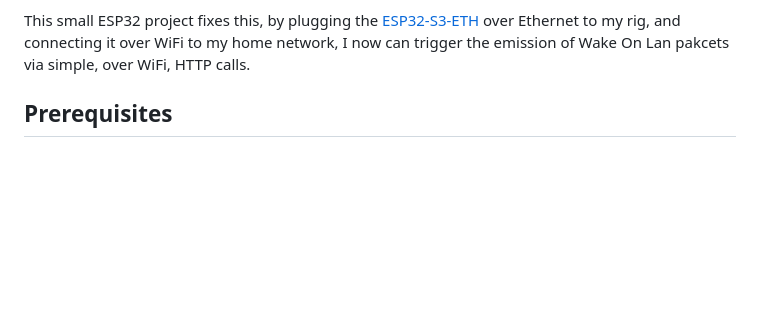
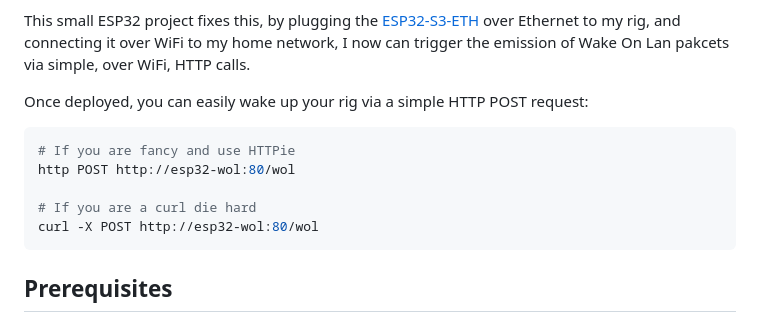
Before and after one commit to ETeissonniere/esp32-wol, a Markdown page: README.md, the part around the change. Drawn GitHub-style; blank space fills up the shorter version.

Commit message:
doc http CMD

````diff
--- a/README.md
+++ b/README.md
@@ -13,6 +13,15 @@ This small ESP32 project fixes this, by plugging the [ESP32-S3-ETH](https://www.
 over Ethernet to my rig, and connecting it over WiFi to my home network, I
 now can trigger the emission of Wake On Lan pakcets via simple, over WiFi,
 HTTP calls.
+
+Once deployed, you can easily wake up your rig via a simple HTTP POST request:
+```sh
+# If you are fancy and use HTTPie
+http POST http://esp32-wol:80/wol
+
+# If you are a curl die hard
+curl -X POST http://esp32-wol:80/wol
+```
 
 ## Prerequisites
 
````
